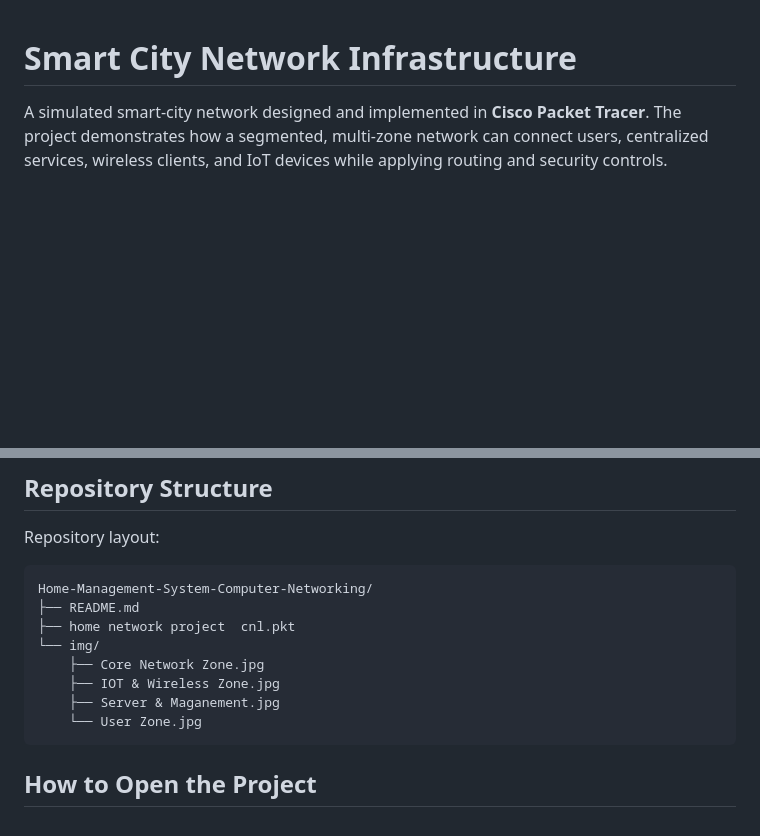
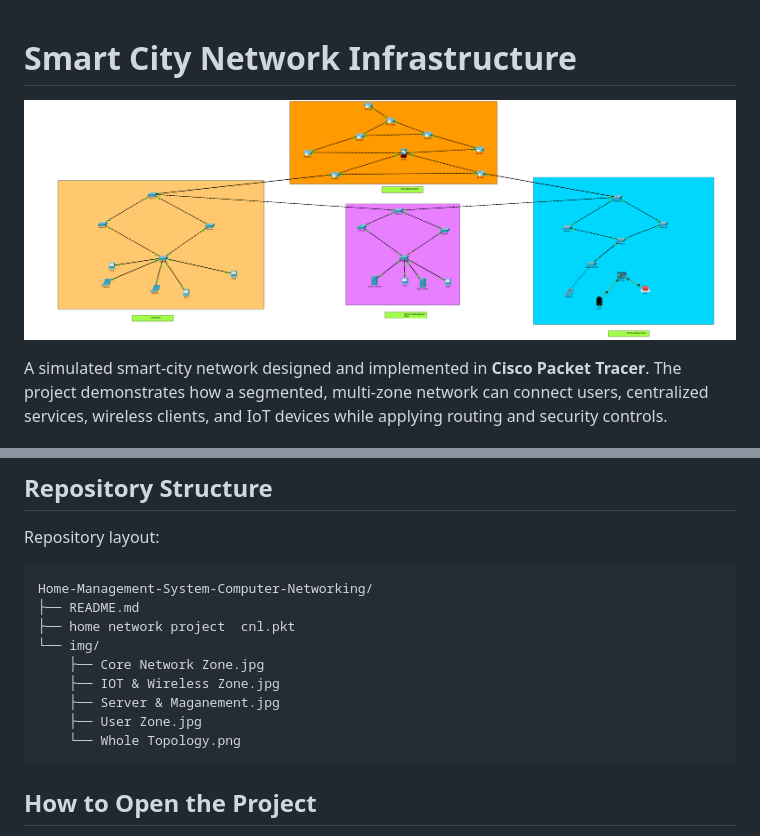
Before and after one commit to ParthaSarathiDutta10/Home-Management-System-Computer-Networking, a Markdown page: README.md, 2 parts joined by grey strips. Rendered like a GitHub page; pictures changed too: img/Whole Topology.png (added); blank space fills up the shorter version.

Commit message:
docs: add whole topology image to README
Co-authored-by: Copilot <223556219+Copilot@users.noreply.github.com>

````diff
--- a/README.md
+++ b/README.md
@@ -1,4 +1,6 @@
 # Smart City Network Infrastructure
+
+![Whole Network Topology](img/Whole%20Topology.png)
 
 A simulated smart-city network designed and implemented in **Cisco
 Packet Tracer**. The project demonstrates how a segmented, multi-zone
@@ -257,7 +259,8 @@ Home-Management-System-Computer-Networking/
     ├── Core Network Zone.jpg
     ├── IOT & Wireless Zone.jpg
     ├── Server & Maganement.jpg
-    └── User Zone.jpg
+    ├── User Zone.jpg
+    └── Whole Topology.png
 ```
 
 ## How to Open the Project
````
